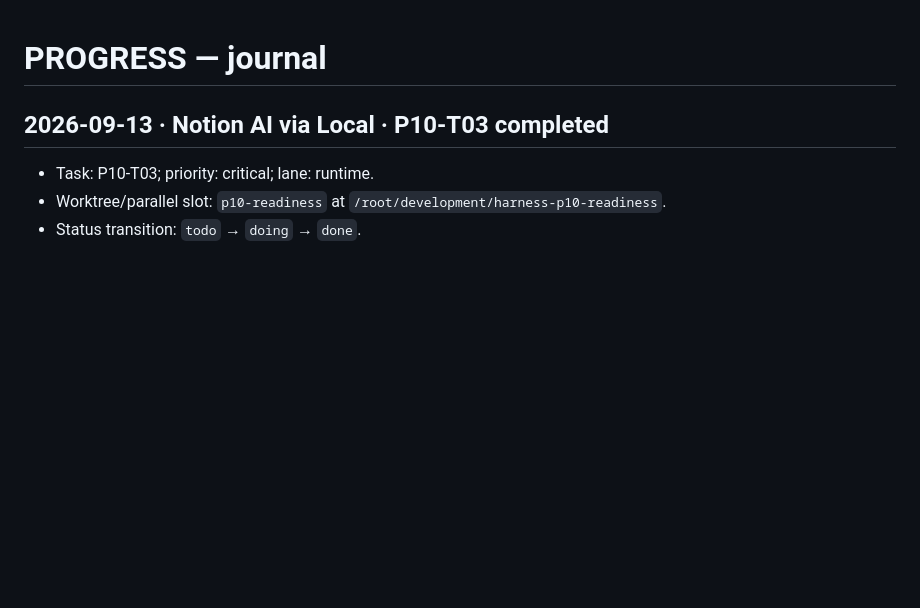
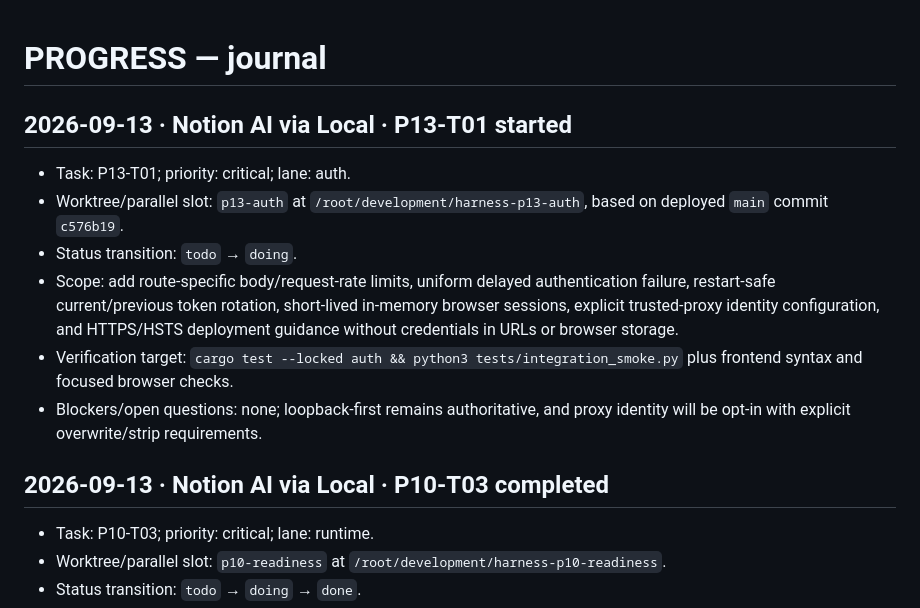
Before and after one commit to naufalworks/harness, a Markdown page: docs/PROGRESS.md, the part around the change. Rendered like a GitHub page; blank space fills up the shorter version.

Commit message:
docs: start P13 authentication hardening

```diff
--- a/docs/PROGRESS.md
+++ b/docs/PROGRESS.md
@@ -1,4 +1,13 @@
 # PROGRESS — journal
+
+## 2026-09-13 · Notion AI via Local · P13-T01 started
+
+- Task: P13-T01; priority: critical; lane: auth.
+- Worktree/parallel slot: `p13-auth` at `/root/development/harness-p13-auth`, based on deployed `main` commit `c576b19`.
+- Status transition: `todo` → `doing`.
+- Scope: add route-specific body/request-rate limits, uniform delayed authentication failure, restart-safe current/previous token rotation, short-lived in-memory browser sessions, explicit trusted-proxy identity configuration, and HTTPS/HSTS deployment guidance without credentials in URLs or browser storage.
+- Verification target: `cargo test --locked auth && python3 tests/integration_smoke.py` plus frontend syntax and focused browser checks.
+- Blockers/open questions: none; loopback-first remains authoritative, and proxy identity will be opt-in with explicit overwrite/strip requirements.
 
 ## 2026-09-13 · Notion AI via Local · P10-T03 completed
 
```
Also changed, not shown: docs/TASKS.md (+1 -1 lines).
